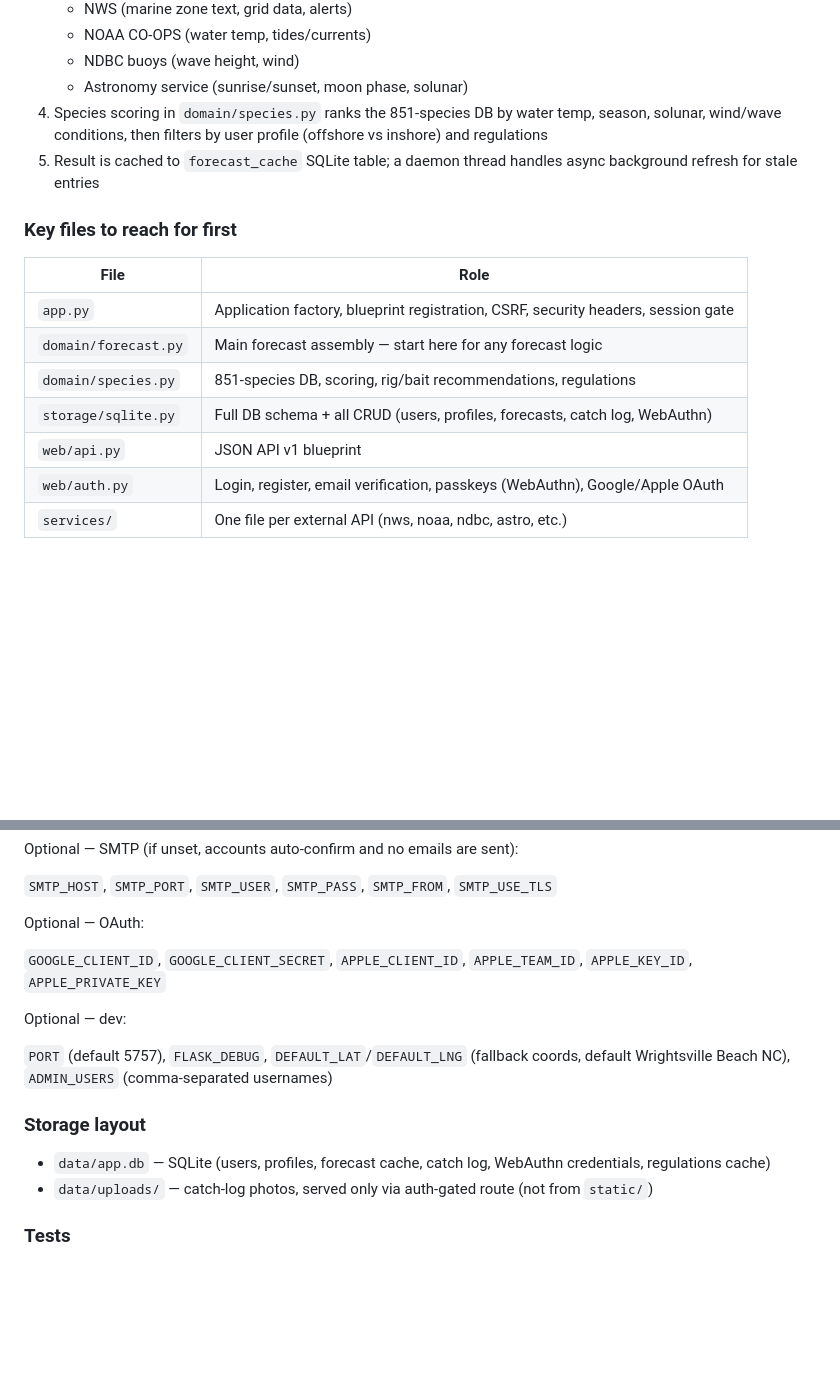
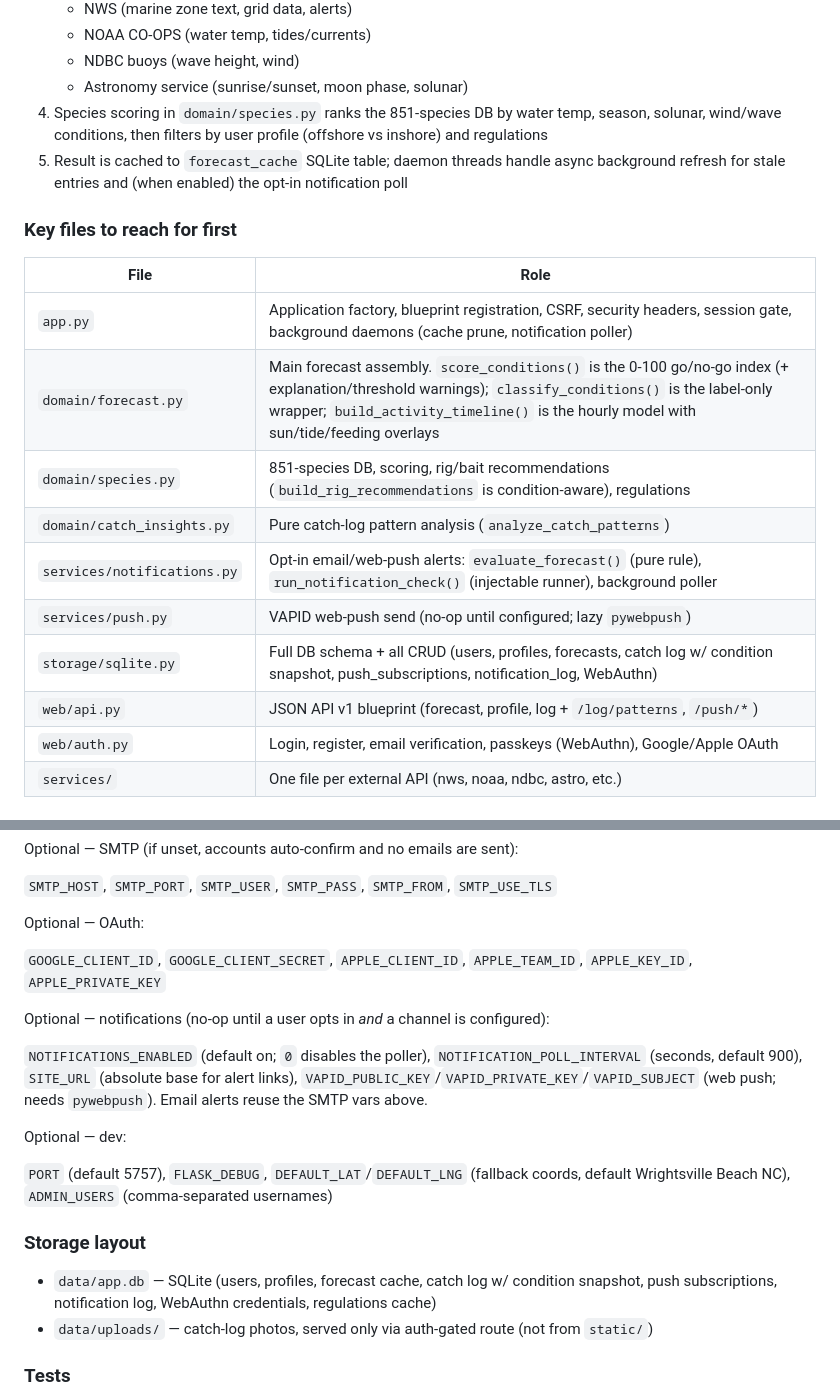
Before and after one commit to ConnnnerDay/surf-pier-forecast, a Markdown page: CLAUDE.md, 2 parts joined by grey strips. Rendered like a GitHub page; blank space fills up the shorter version.

Commit message:
Update CLAUDE.md for the new subsystems
Refresh the architecture guidance to reflect the work added this cycle:
the go/no-go scoring (score_conditions), the activity-timeline overlays,
condition-aware rigs, catch-insights, the notification + web-push services,
the new DB tables, and the notification env vars.

https://claude.ai/code/session_01WaZEMDqnGimi5MXPf6eqoE

```diff
--- a/CLAUDE.md
+++ b/CLAUDE.md
@@ -40,17 +40,20 @@ This is a self-hosted Flask fishing forecast app. It fetches live marine data fr
    - NDBC buoys (wave height, wind)
    - Astronomy service (sunrise/sunset, moon phase, solunar)
 4. Species scoring in `domain/species.py` ranks the 851-species DB by water temp, season, solunar, wind/wave conditions, then filters by user profile (offshore vs inshore) and regulations
-5. Result is cached to `forecast_cache` SQLite table; a daemon thread handles async background refresh for stale entries
+5. Result is cached to `forecast_cache` SQLite table; daemon threads handle async background refresh for stale entries and (when enabled) the opt-in notification poll
 
 ### Key files to reach for first
 
 | File | Role |
 |---|---|
-| `app.py` | Application factory, blueprint registration, CSRF, security headers, session gate |
-| `domain/forecast.py` | Main forecast assembly — start here for any forecast logic |
-| `domain/species.py` | 851-species DB, scoring, rig/bait recommendations, regulations |
-| `storage/sqlite.py` | Full DB schema + all CRUD (users, profiles, forecasts, catch log, WebAuthn) |
-| `web/api.py` | JSON API v1 blueprint |
+| `app.py` | Application factory, blueprint registration, CSRF, security headers, session gate, background daemons (cache prune, notification poller) |
+| `domain/forecast.py` | Main forecast assembly. `score_conditions()` is the 0-100 go/no-go index (+ explanation/threshold warnings); `classify_conditions()` is the label-only wrapper; `build_activity_timeline()` is the hourly model with sun/tide/feeding overlays |
+| `domain/species.py` | 851-species DB, scoring, rig/bait recommendations (`build_rig_recommendations` is condition-aware), regulations |
+| `domain/catch_insights.py` | Pure catch-log pattern analysis (`analyze_catch_patterns`) |
+| `services/notifications.py` | Opt-in email/web-push alerts: `evaluate_forecast()` (pure rule), `run_notification_check()` (injectable runner), background poller |
+| `services/push.py` | VAPID web-push send (no-op until configured; lazy `pywebpush`) |
+| `storage/sqlite.py` | Full DB schema + all CRUD (users, profiles, forecasts, catch log w/ condition snapshot, push_subscriptions, notification_log, WebAuthn) |
+| `web/api.py` | JSON API v1 blueprint (forecast, profile, log + `/log/patterns`, `/push/*`) |
 | `web/auth.py` | Login, register, email verification, passkeys (WebAuthn), Google/Apple OAuth |
 | `services/` | One file per external API (nws, noaa, ndbc, astro, etc.) |
 
@@ -78,13 +81,17 @@ Optional — OAuth:
 
 `GOOGLE_CLIENT_ID`, `GOOGLE_CLIENT_SECRET`, `APPLE_CLIENT_ID`, `APPLE_TEAM_ID`, `APPLE_KEY_ID`, `APPLE_PRIVATE_KEY`
 
+Optional — notifications (no-op until a user opts in *and* a channel is configured):
+
+`NOTIFICATIONS_ENABLED` (default on; `0` disables the poller), `NOTIFICATION_POLL_INTERVAL` (seconds, default 900), `SITE_URL` (absolute base for alert links), `VAPID_PUBLIC_KEY`/`VAPID_PRIVATE_KEY`/`VAPID_SUBJECT` (web push; needs `pywebpush`). Email alerts reuse the SMTP vars above.
+
 Optional — dev:
 
 `PORT` (default 5757), `FLASK_DEBUG`, `DEFAULT_LAT`/`DEFAULT_LNG` (fallback coords, default Wrightsville Beach NC), `ADMIN_USERS` (comma-separated usernames)
 
 ### Storage layout
 
-- `data/app.db` — SQLite (users, profiles, forecast cache, catch log, WebAuthn credentials, regulations cache)
+- `data/app.db` — SQLite (users, profiles, forecast cache, catch log w/ condition snapshot, push subscriptions, notification log, WebAuthn credentials, regulations cache)
 - `data/uploads/` — catch-log photos, served only via auth-gated route (not from `static/`)
 
 ### Tests
```
